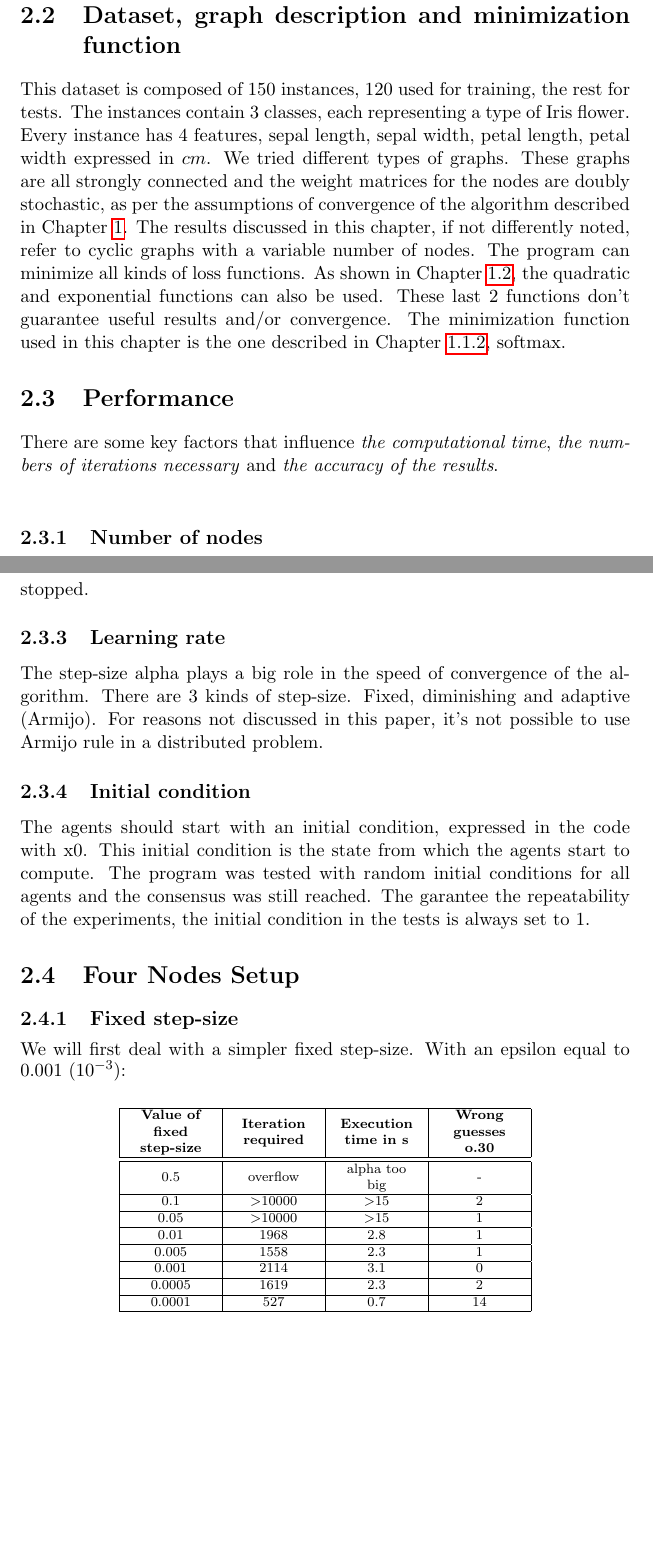
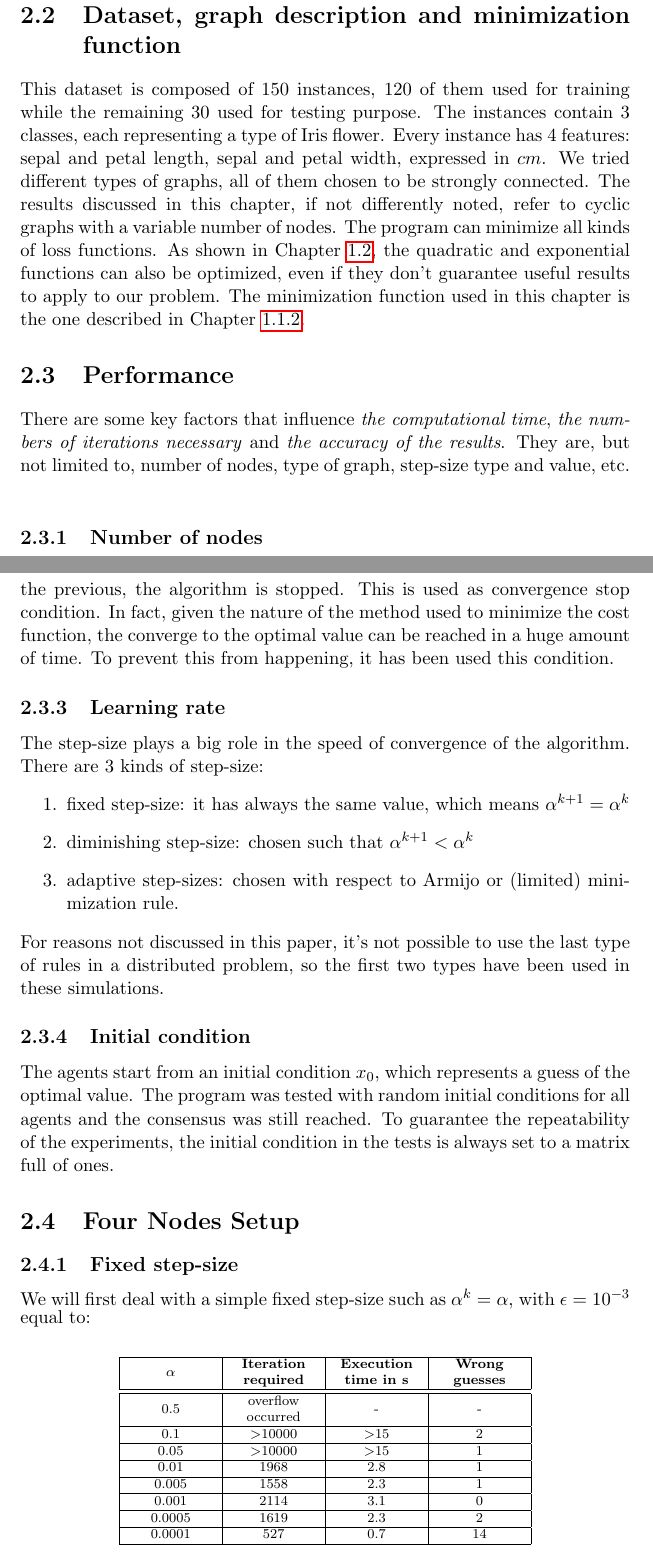
Before and after one commit to DaBasile/gradient_consensus, a LaTeX thesis (ACT_Report/main.tex): two parts of pages 18 and 19 of 23, joined at a grey line, cut so that both start at the same text, the shorter picture padded with empty space. Compiled offline with pdfLaTeX.

Commit message:
Fix typos Chap.2

```diff
--- a/ACT_Report/main.tex
+++ b/ACT_Report/main.tex
@@ -437,35 +442,41 @@ To better see the consensus, in this simulation the initial condition have been
 
 
 \section{Dataset, graph description and minimization function} \label{Sec2.1}
-This dataset is composed of 150 instances, 120 used for training, the rest for tests. The instances contain 3 classes, each representing a type of Iris flower. Every instance has 4 features, sepal length, sepal width, petal length, petal width expressed in $cm$. We tried different types of graphs. These graphs are all strongly connected and the weight matrices for the nodes are doubly stochastic, as per the assumptions of convergence of the algorithm described in Chapter \ref{Cap1}. The results discussed in this chapter, if not differently noted, refer to cyclic graphs with a variable number of nodes. The program can minimize all kinds of loss functions. As shown in Chapter \ref{Sec1.2}, the quadratic and exponential functions can also be used. These last 2 functions don't guarantee useful results and/or convergence. The minimization function used in this chapter is the one described in Chapter \ref{Subsec1.1.2}, softmax.
+This dataset is composed of 150 instances, 120 of them used for training while the remaining 30 used for testing purpose. The instances contain 3 classes, each representing a type of Iris flower. Every instance has 4 features: sepal and petal length, sepal and petal width, expressed in $cm$. We tried different types of graphs, all of them chosen to be strongly connected. The results discussed in this chapter, if not differently noted, refer to cyclic graphs with a variable number of nodes. The program can minimize all kinds of loss functions. As shown in Chapter \ref{Sec1.2}, the quadratic and exponential functions can also be optimized, even if they don't guarantee useful results to apply to our problem. The minimization function used in this chapter is the one described in Chapter \ref{Subsec1.1.2}.
 
 \section{Performance} \label{Sec2.2}
-There are some key factors that influence \textit{the computational time}, \textit{the numbers of iterations necessary} and \textit{the accuracy of the results}.\\
+There are some key factors that influence \textit{the computational time}, \textit{the numbers of iterations necessary} and \textit{the accuracy of the results}. They are, but not limited to, number of nodes, type of graph, step-size type and value, etc. \\
 
 \subsection{Number of nodes} \label{Subsec2.2.1}
 The Python program, thanks to the MPI platform, is capable of running on an arbitrary number of nodes. It was tested on as little as 2 nodes to as many as 60 nodes, which means that every node was processing the data of 2 instances (120 instances divided into 60 nodes). The best performances are obtained when the number of nodes corresponds to the number of physical cores of the machine where it runs. When the number of nodes exceeds greatly the number of physical cores, the resources are oversubscribed. In this case, the performances degrade notably as the nodes compete for cache and memory and the processors' schedulers are put in a difficult situation. On a 4-core test machine, a computation with 5000 iterations and 30 nodes is done in 5 minutes. The same machine can do the same number of iterations, but with 60 nodes, in 15 minutes. Therefore, to show the scalability of the software,  the following tests will be shown on a 4 nodes set-up and a 17 nodes setup (the same of figure 2.1) . \\
 
 \subsection{Epsilon} \label{Subsec2.2.2}
-This is a small constant used as stop condition. If the result of the current calculation differs less than epsilon from the previous, the algorithm is stopped.
+This is a small constant used as stop condition. If the norm of the result of the current calculation differs less than $\epsilon$ (chosen arbitrary small) from the previous, the algorithm is stopped. This is used as convergence stop condition. In fact, given the nature of the method used to minimize the cost function, the converge to the optimal value can be reached in a huge amount of time. To prevent this from happening, it has been used this condition.
 
 \subsection{Learning rate} \label{Subsec2.2.3}
-The step-size alpha plays a big role in the speed of convergence of the algorithm. There are 3 kinds of step-size. Fixed, diminishing and adaptive (Armijo). For reasons not discussed in this paper, it's not possible to use Armijo rule in a distributed problem.
+The step-size plays a big role in the speed of convergence of the algorithm. There are 3 kinds of step-size:
+\begin{enumerate}
+	\item fixed step-size: it has always the same value, which means $\alpha^{k+1} = \alpha^k$
+	\item diminishing step-size: chosen such that $\alpha^{k+1} < \alpha^k$
+	\item adaptive step-sizes: chosen with respect to Armijo or (limited) minimization rule.
+\end{enumerate}
+For reasons not discussed in this paper, it's not possible to use the last type of rules in a distributed problem, so the first two types have been used in these simulations.
 
 \subsection{Initial condition} \label{Subsec2.2.4}
-The agents should start with an initial condition, expressed in the code with x0. This initial condition is the state from which the agents start to compute. The program was tested with random initial conditions for all agents and the consensus was still reached. The garantee the repeatability of the experiments, the initial condition in the tests is always set to 1.
+The agents start from an initial condition $x_0$, which represents a guess of the optimal value. The program was tested with random initial conditions for all agents and the consensus was still reached. To guarantee the repeatability of the experiments, the initial condition in the tests is always set to a matrix full of ones.
 
 \section{Four Nodes Setup} \label{Sec2.2}
 
 
 \subsection{Fixed step-size} \label{Subsec2.2.4}
- We will first deal with a simpler fixed step-size. With an epsilon equal to $0.001\  (10^{-3})$:\\
+ We will first deal with a simple fixed step-size such as $\alpha^k = \alpha$, with $\epsilon = 10^{-3}$ equal to:\\
 \begin{scriptsize}
 \begin{center}
 \begin{tabular}{|>{\centering\arraybackslash}m{1.7cm}|>{\centering\arraybackslash}m{1.7cm}|>{\centering\arraybackslash}m{1.7cm}|>{\centering\arraybackslash}m{1.7cm}|}
 \hline
-\textbf{Value of fixed step-size} & \textbf{Iteration required} & \textbf{Execution time in s} & \textbf{Wrong guesses o.30}\\
+\textbf{$\alpha$} & \textbf{Iteration required} & \textbf{Execution time in s} & \textbf{Wrong guesses}\\
 \hline\hline
-0.5 & overflow & alpha too big & -\\
+0.5 & overflow occurred & - & -\\
 \hline
 0.1 & \textgreater 10000 & \textgreater 15 & 2\\
 \hline
@@ -494,5 +504,5 @@ TODO: SISTEMARE FORMULA
 \begin{equation}
-\alpha = const \left( \frac{1}{tt} \right) exp
+\alpha = \psi \left( \frac{1}{k} \right)^{\gamma}
 \end{equation}
 Again, several tests were run by tweaking the multiplying constant and the exponent.\\ \\
 
```
Also changed, not shown: ACT_Report/main.pdf, ACT_Report/main.tex (35 more changed lines).
